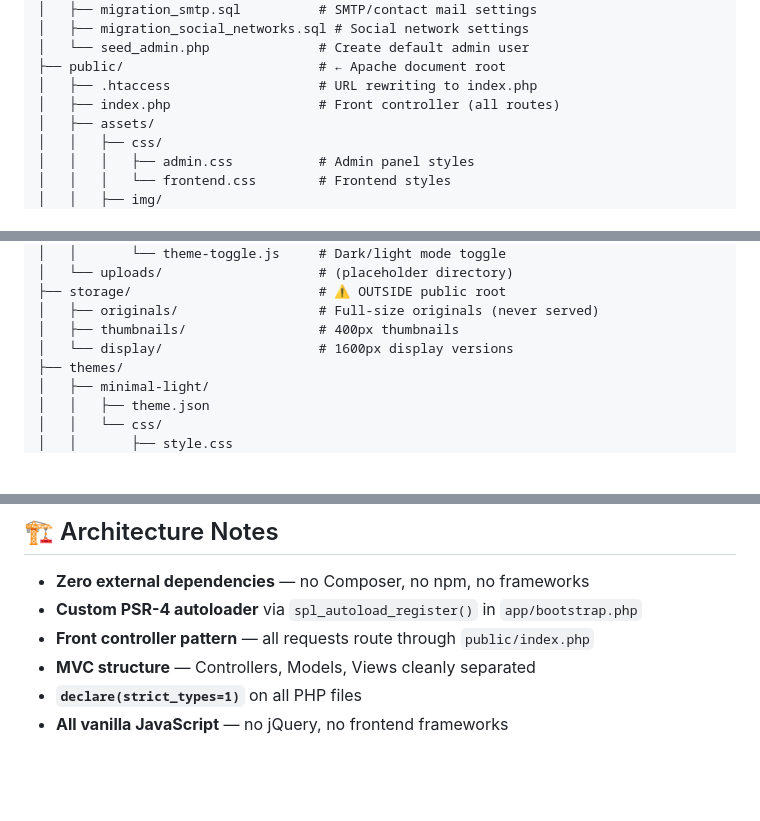
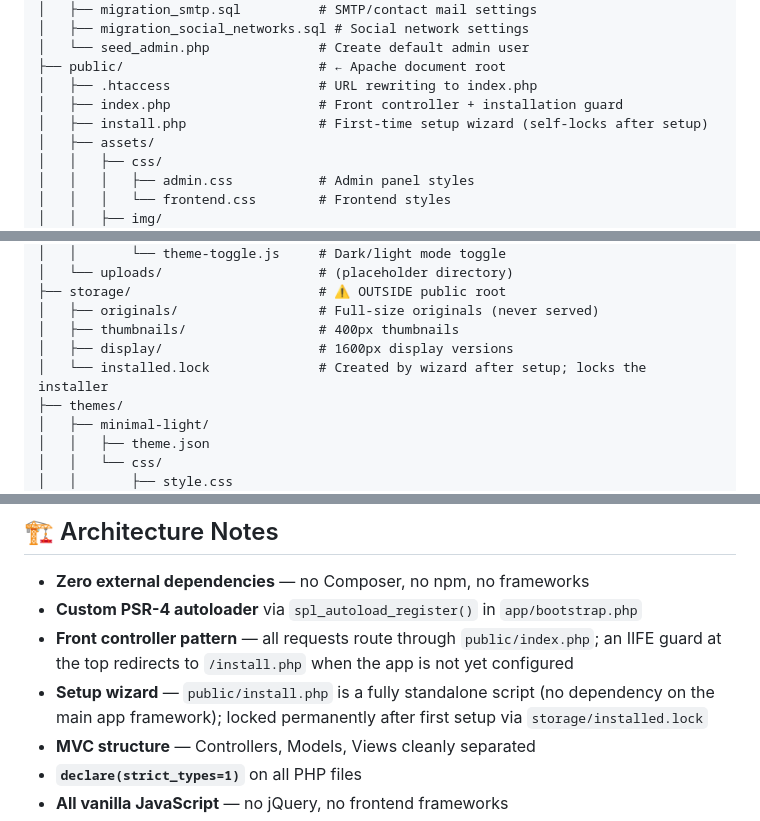
Before and after one commit to pvernocchi/photography-portfolio-website, a Markdown page: README.md, 3 parts joined by grey strips. GitHub-like rendering; blank space fills up the shorter version.

```diff
--- a/README.md
+++ b/README.md
@@ -180,7 +181,8 @@ vernocchi.es/
 │   └── seed_admin.php              # Create default admin user
 ├── public/                         # ← Apache document root
 │   ├── .htaccess                   # URL rewriting to index.php
-│   ├── index.php                   # Front controller (all routes)
+│   ├── index.php                   # Front controller + installation guard
+│   ├── install.php                 # First-time setup wizard (self-locks after setup)
 │   ├── assets/
 │   │   ├── css/
 │   │   │   ├── admin.css           # Admin panel styles
@@ -201,7 +203,8 @@ vernocchi.es/
 ├── storage/                        # ⚠️ OUTSIDE public root
 │   ├── originals/                  # Full-size originals (never served)
 │   ├── thumbnails/                 # 400px thumbnails
-│   └── display/                    # 1600px display versions
+│   ├── display/                    # 1600px display versions
+│   └── installed.lock              # Created by wizard after setup; locks the installer
 ├── themes/
 │   ├── minimal-light/
 │   │   ├── theme.json
@@ -447,7 +399,8 @@ storage/
 
 - **Zero external dependencies** — no Composer, no npm, no frameworks
 - **Custom PSR-4 autoloader** via `spl_autoload_register()` in `app/bootstrap.php`
-- **Front controller pattern** — all requests route through `public/index.php`
+- **Front controller pattern** — all requests route through `public/index.php`; an IIFE guard at the top redirects to `/install.php` when the app is not yet configured
+- **Setup wizard** — `public/install.php` is a fully standalone script (no dependency on the main app framework); locked permanently after first setup via `storage/installed.lock`
 - **MVC structure** — Controllers, Models, Views cleanly separated
 - **`declare(strict_types=1)`** on all PHP files
 - **All vanilla JavaScript** — no jQuery, no frontend frameworks
```
Also changed, not shown: other parts of README.md (+40 -90 lines).
